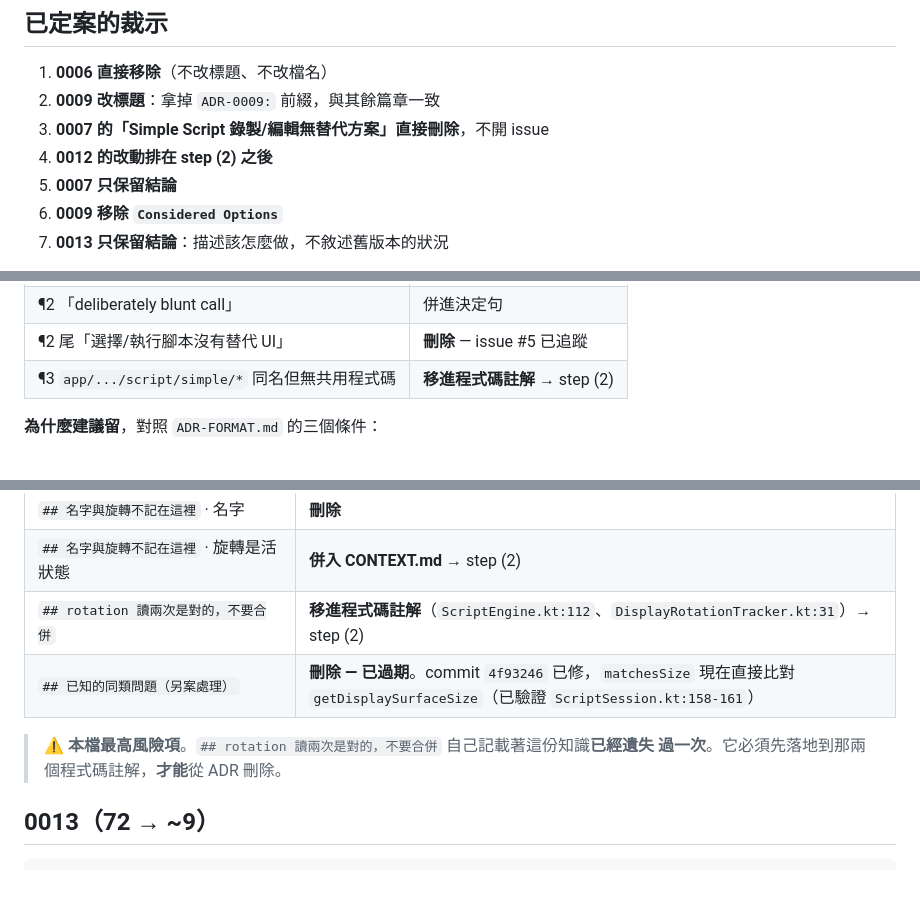
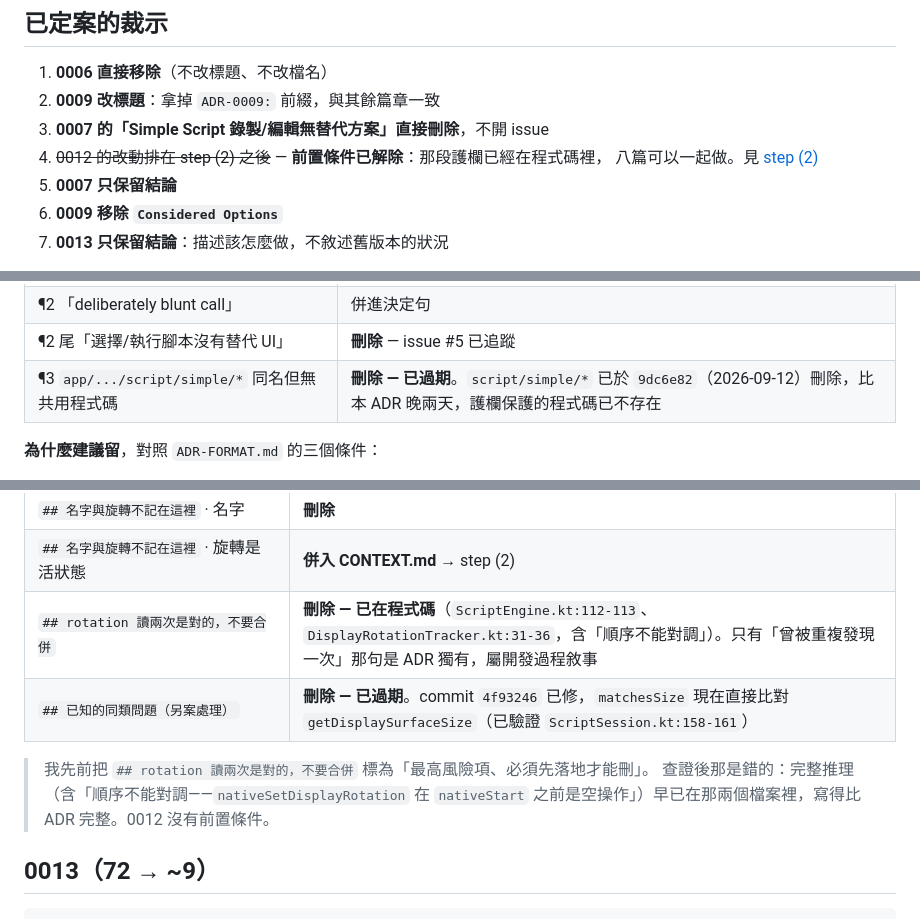
Before and after one commit to kuomartin/MoonClicker, a Markdown page: docs/adr-format-cleanup-plan.md, 3 parts joined by grey strips. Rendered like a GitHub page; blank space fills up the shorter version.

```diff
--- a/docs/adr-format-cleanup-plan.md
+++ b/docs/adr-format-cleanup-plan.md
@@ -13,7 +13,8 @@ step (2)。
 1. **0006 直接移除**（不改標題、不改檔名）
 2. **0009 改標題**：拿掉 `ADR-0009:` 前綴，與其餘篇章一致
 3. **0007 的「Simple Script 錄製/編輯無替代方案」直接刪除**，不開 issue
-4. **0012 的改動排在 step (2) 之後**
+4. ~~0012 的改動排在 step (2) 之後~~ — **前置條件已解除**：那段護欄已經在程式碼裡，
+   八篇可以一起做。見 [step (2)](adr-format-cleanup-step2.md)
 5. **0007 只保留結論**
 6. **0009 移除 `Considered Options`**
 7. **0013 只保留結論**：描述該怎麼做，不敘述舊版本的狀況
@@ -125,7 +126,7 @@ Accepted.
 | ¶1 刪除範圍 | 留下，壓縮 |
 | ¶2 「deliberately blunt call」 | 併進決定句 |
 | ¶2 尾「選擇/執行腳本沒有替代 UI」 | **刪除** — issue #5 已追蹤 |
-| ¶3 `app/.../script/simple/*` 同名但無共用程式碼 | **移進程式碼註解** → step (2) |
+| ¶3 `app/.../script/simple/*` 同名但無共用程式碼 | **刪除 — 已過期**。`script/simple/*` 已於 `9dc6e82`（2026-09-12）刪除，比本 ADR 晚兩天，護欄保護的程式碼已不存在 |
 
 **為什麼建議留**，對照 `ADR-FORMAT.md` 的三個條件：
 
@@ -245,11 +246,12 @@ Accepted。與 [ADR-0011](0011-scripts-do-not-own-displays.md) 一致——腳
 | `## 沒有新測試，這是刻意的` | **刪除** — 關於「這次變更」的後設評論 |
 | `## 名字與旋轉不記在這裡` · 名字 | **刪除** |
 | `## 名字與旋轉不記在這裡` · 旋轉是活狀態 | **併入 CONTEXT.md** → step (2) |
-| `## rotation 讀兩次是對的，不要合併` | **移進程式碼註解**（`ScriptEngine.kt:112`、`DisplayRotationTracker.kt:31`）→ step (2) |
+| `## rotation 讀兩次是對的，不要合併` | **刪除 — 已在程式碼**（`ScriptEngine.kt:112-113`、`DisplayRotationTracker.kt:31-36`，含「順序不能對調」）。只有「曾被重複發現一次」那句是 ADR 獨有，屬開發過程敘事 |
 | `## 已知的同類問題（另案處理）` | **刪除 — 已過期**。commit `4f93246` 已修，`matchesSize` 現在直接比對 `getDisplaySurfaceSize`（已驗證 `ScriptSession.kt:158-161`） |
 
-> ⚠️ **本檔最高風險項**。`## rotation 讀兩次是對的，不要合併` 自己記載著這份知識**已經遺失
-> 過一次**。它必須先落地到那兩個程式碼註解，**才能**從 ADR 刪除。
+> 我先前把 `## rotation 讀兩次是對的，不要合併` 標為「最高風險項、必須先落地才能刪」。
+> 查證後那是錯的：完整推理（含「順序不能對調——`nativeSetDisplayRotation` 在 `nativeStart`
+> 之前是空操作」）早已在那兩個檔案裡，寫得比 ADR 完整。0012 沒有前置條件。
 
 ## 0013（72 → ~9）
 
```
Also changed, not shown: other parts of docs/adr-format-cleanup-plan.md (+27 -30 lines), docs/adr-format-cleanup-step2.md (added, +128 -0 lines).
